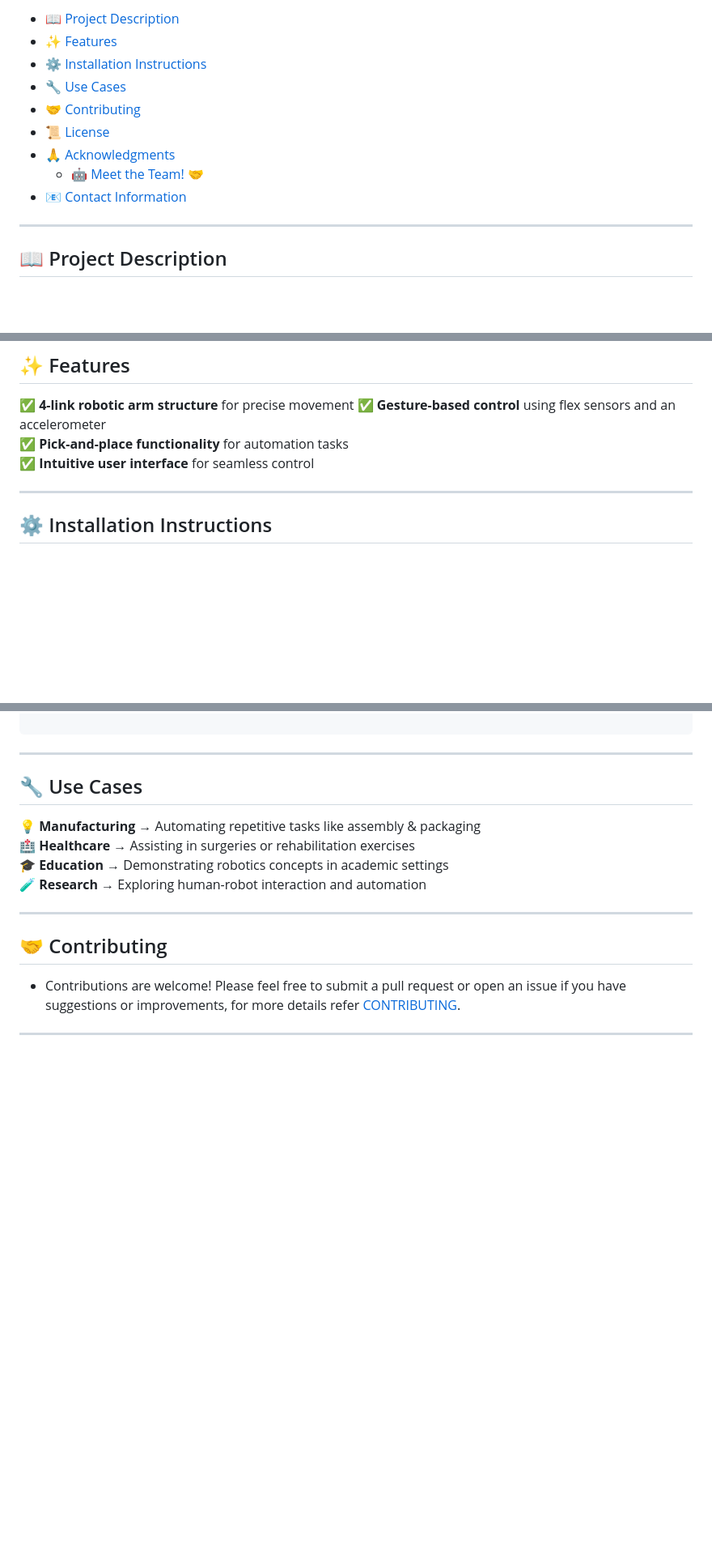
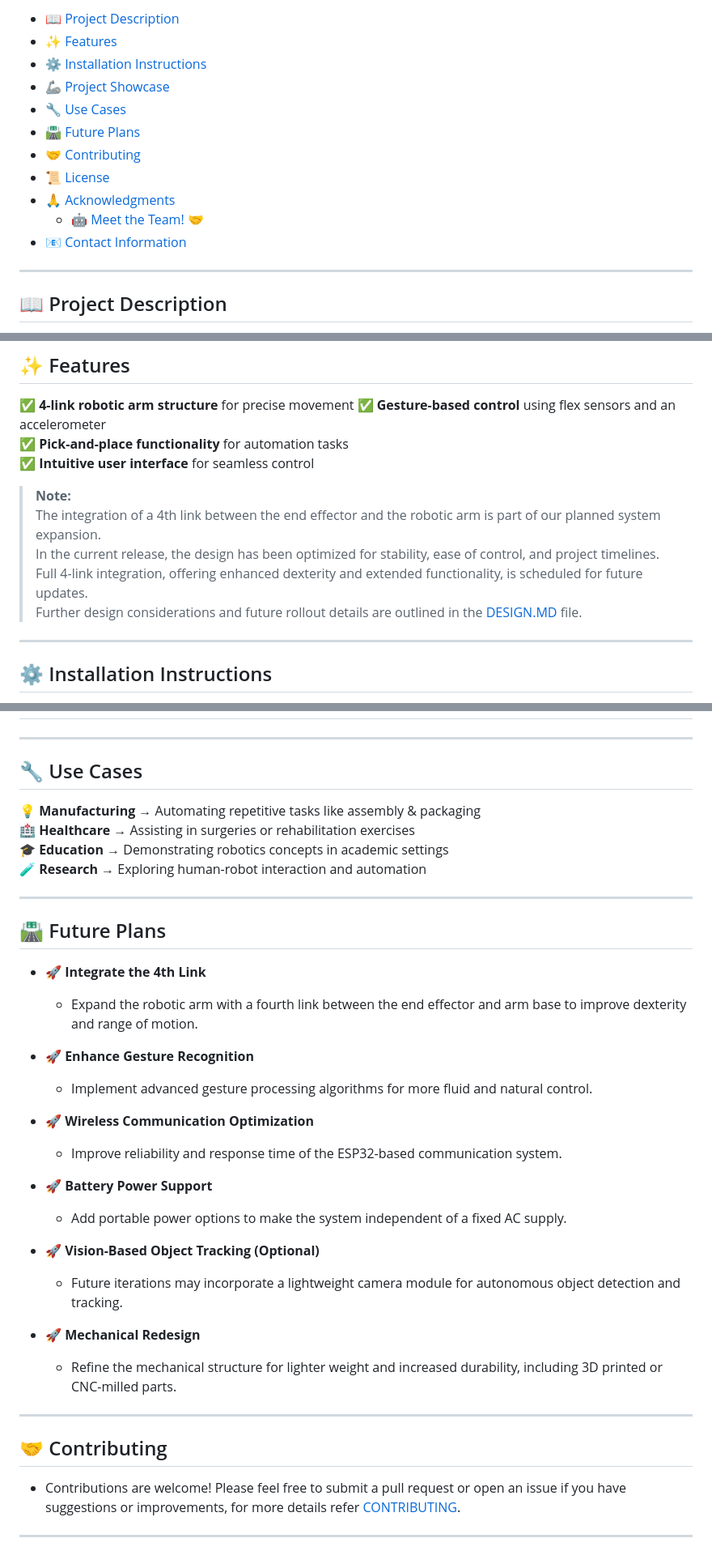
Before and after one commit to Robo-Linkers/Gesture-controlled-robotic-arm, a Markdown page: README.md, 3 parts joined by grey strips. Shown at 81% size. Drawn GitHub-style; folded sections open; blank space fills up the shorter version.

````diff
--- a/README.md
+++ b/README.md
@@ -10,13 +10,14 @@
 - [📖 Project Description](#-project-description)
 - [✨ Features](#-features)
 - [⚙️ Installation Instructions](#️-installation-instructions)
+- [🦾 Project Showcase](#-project-showcase)
 - [🔧 Use Cases](#-use-cases)
+- [🛣️ Future Plans](#️-future-plans)
 - [🤝 Contributing](#-contributing)
 - [📜 License](#-license)
 - [🙏 Acknowledgments](#-acknowledgments)
   - [🤖 Meet the Team! 🤝](#-meet-the-team-)
 - [📧 Contact Information](#-contact-information)
-
 </details>
 
 ---
@@ -36,6 +37,11 @@ Control is achieved via a **glove-based gesture system**, equipped with **flex s
 ✅ **Pick-and-place functionality** for automation tasks
 ✅ **Intuitive user interface** for seamless control
 
+> **Note:**
+> The integration of a 4th link between the end effector and the robotic arm is part of our planned system expansion.
+> In the current release, the design has been optimized for stability, ease of control, and project timelines.
+> Full 4-link integration, offering enhanced dexterity and extended functionality, is scheduled for future updates.
+> Further design considerations and future rollout details are outlined in the [DESIGN.MD](./designs/DESIGN.MD) file.
 ---
 
 ## ⚙️ Installation Instructions
@@ -125,5 +135,4 @@ Gesture-controlled-robotic-arm/
 
-```
 ---
 
 ## 🔧 Use Cases
@@ -132,6 +141,27 @@ Gesture-controlled-robotic-arm/
 🏥 **Healthcare** → Assisting in surgeries or rehabilitation exercises
 🎓 **Education** → Demonstrating robotics concepts in academic settings
 🧪 **Research** → Exploring human-robot interaction and automation
+
+---
+
+## 🛣️ Future Plans
+- 🚀 **Integrate the 4th Link**
+  - Expand the robotic arm with a fourth link between the end effector and arm base to improve dexterity and range of motion.
+
+- 🚀 **Enhance Gesture Recognition**
+  - Implement advanced gesture processing algorithms for more fluid and natural control.
+
+- 🚀 **Wireless Communication Optimization**
+  - Improve reliability and response time of the ESP32-based communication system.
+
+- 🚀 **Battery Power Support**
+  - Add portable power options to make the system independent of a fixed AC supply.
+
+- 🚀 **Vision-Based Object Tracking (Optional)**
+  - Future iterations may incorporate a lightweight camera module for autonomous object detection and tracking.
+
+- 🚀 **Mechanical Redesign**
+  - Refine the mechanical structure for lighter weight and increased durability, including 3D printed or CNC-milled parts.
 
 ---
 
````
Also changed, not shown: other parts of README.md (+6 -2 lines), designs/DESIGN.MD (+92 -3 lines), assets/images/feature-excluded.png (added), assets/images/mechanical-assembly-ss-front.png (added), assets/images/mechanical-assembly-ss.png (added), 3 other files.
